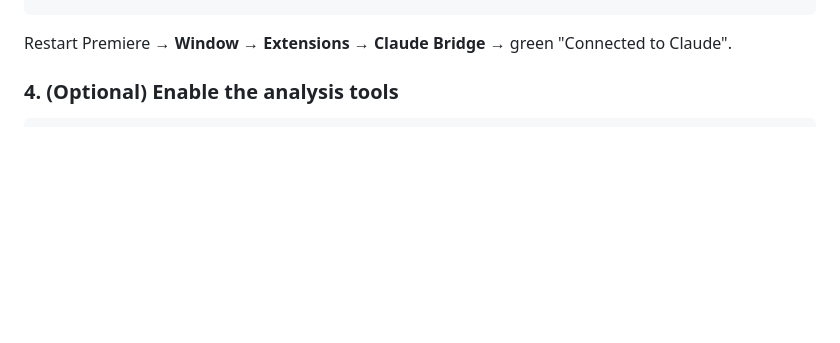
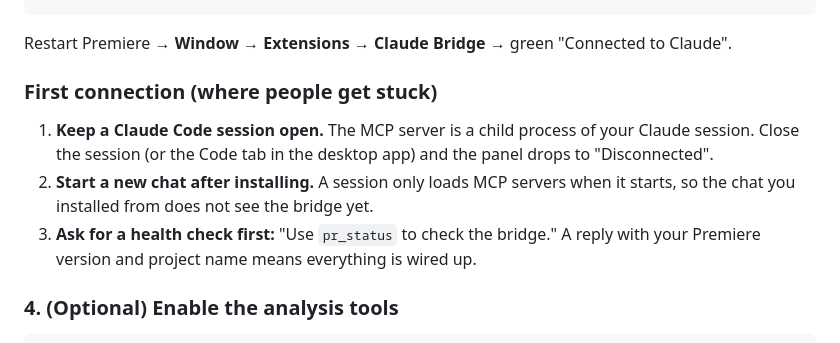
Before and after one commit to koptsev63/premiere-claude-bridge, a Markdown page: README.md, the part around the change. GitHub-like rendering; blank space fills up the shorter version.

````diff
--- a/README.md
+++ b/README.md
@@ -100,6 +100,12 @@ mklink /D "$env:APPDATA\Adobe\CEP\extensions\com.koptsev.claude-bridge" "$(Get-L
 ```
 
 Restart Premiere → **Window → Extensions → Claude Bridge** → green "Connected to Claude".
+
+### First connection (where people get stuck)
+
+1. **Keep a Claude Code session open.** The MCP server is a child process of your Claude session. Close the session (or the Code tab in the desktop app) and the panel drops to "Disconnected".
+2. **Start a new chat after installing.** A session only loads MCP servers when it starts, so the chat you installed from does not see the bridge yet.
+3. **Ask for a health check first:** "Use `pr_status` to check the bridge." A reply with your Premiere version and project name means everything is wired up.
 
 ### 4. (Optional) Enable the analysis tools
 
````
Also changed, not shown: docs/install.md (+5 -0 lines).
